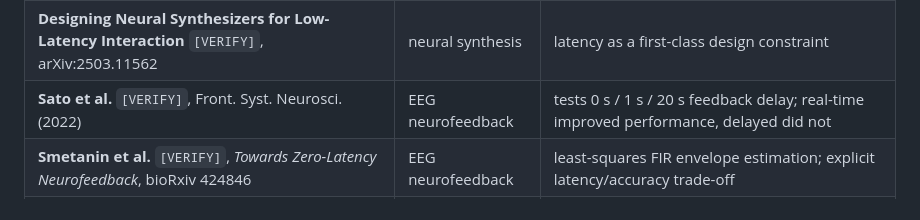
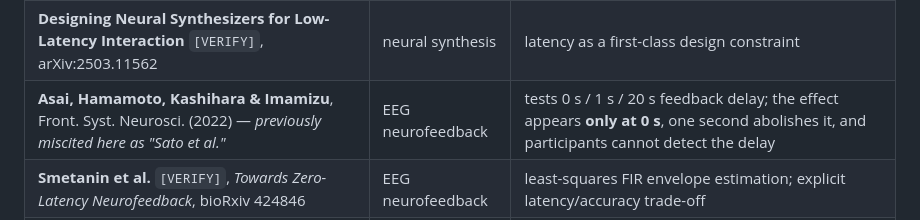
Before and after one commit to kirthankulkarni-bit/Brain-Music-Therapy, a Markdown page: docs/related_work.md, the part around the change. Rendered like a GitHub page.

```diff
--- a/docs/related_work.md
+++ b/docs/related_work.md
@@ -57,7 +57,7 @@ This is what makes the omission a gap rather than a convention.
 |---|---|---|
 | **Gesture2Music** `[VERIFY]`, arXiv:2511.00793 | gesture → music | ~25–30 ms inference, **60–70 ms full loop**, explicitly against a 100 ms interaction threshold |
 | **Designing Neural Synthesizers for Low-Latency Interaction** `[VERIFY]`, arXiv:2503.11562 | neural synthesis | latency as a first-class design constraint |
-| **Sato et al.** `[VERIFY]`, Front. Syst. Neurosci. (2022) | EEG neurofeedback | tests 0 s / 1 s / 20 s feedback delay; real-time improved performance, delayed did not |
+| **Asai, Hamamoto, Kashihara & Imamizu**, Front. Syst. Neurosci. (2022) — *previously miscited here as "Sato et al."* | EEG neurofeedback | tests 0 s / 1 s / 20 s feedback delay; the effect appears **only at 0 s**, one second abolishes it, and participants cannot detect the delay |
 | **Smetanin et al.** `[VERIFY]`, *Towards Zero-Latency Neurofeedback*, bioRxiv 424846 | EEG neurofeedback | least-squares FIR envelope estimation; explicit latency/accuracy trade-off |
 | **Real-time low-latency estimation of brain rhythms with DNNs** `[VERIFY]`, PMID 37683653 | EEG | TCN achieving >90% envelope correlation at **<10 ms** effective delay |
 
```
Also changed, not shown: docs/preprint_draft.md (+42 -20 lines).
